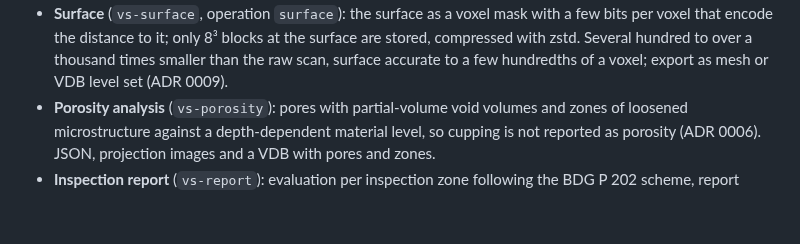
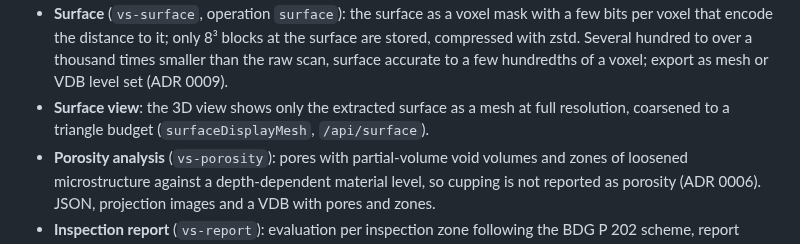
Before and after one commit to yoshi5534/VoxelSieve, a Markdown page: CHANGELOG.md, the part around the change. Drawn GitHub-style; blank space fills up the shorter version.

```diff
--- a/CHANGELOG.md
+++ b/CHANGELOG.md
@@ -36,6 +36,8 @@ First version: from a raw CT volume to an inspection report.
   voxel that encode the distance to it; only 8³ blocks at the surface are stored, compressed with
   zstd. Several hundred to over a thousand times smaller than the raw scan, surface accurate to a
   few hundredths of a voxel; export as mesh or VDB level set (ADR 0009).
+- **Surface view**: the 3D view shows only the extracted surface as a mesh at full resolution,
+  coarsened to a triangle budget (`surfaceDisplayMesh`, `/api/surface`).
 - **Porosity analysis** (`vs-porosity`): pores with partial-volume void volumes and zones of
   loosened microstructure against a depth-dependent material level, so cupping is not reported
   as porosity (ADR 0006). JSON, projection images and a VDB with pores and zones.
```
Also changed, not shown: README.md (+7 -0 lines), docs/images/surface-view.png (added), 9 other files.
